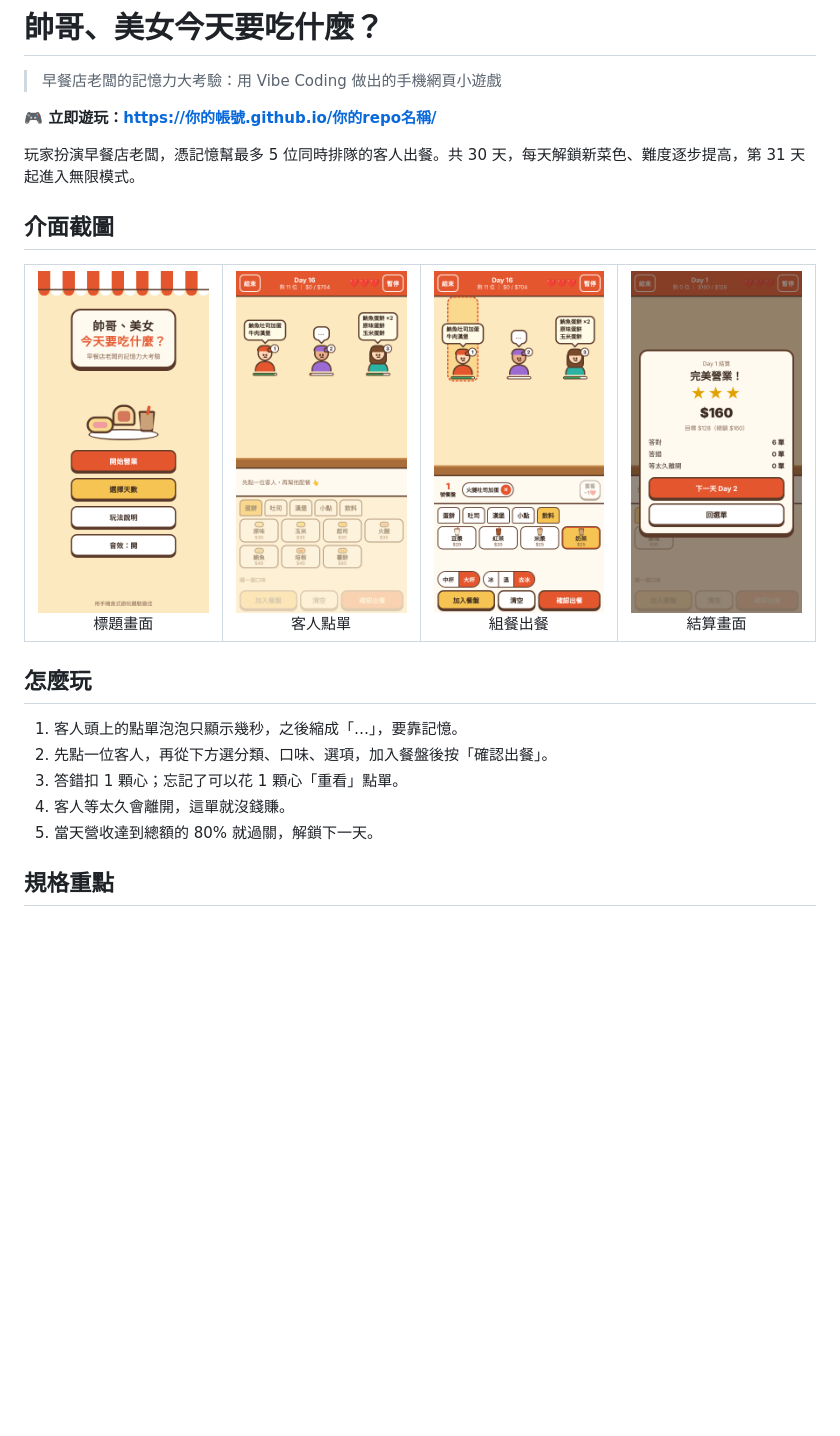
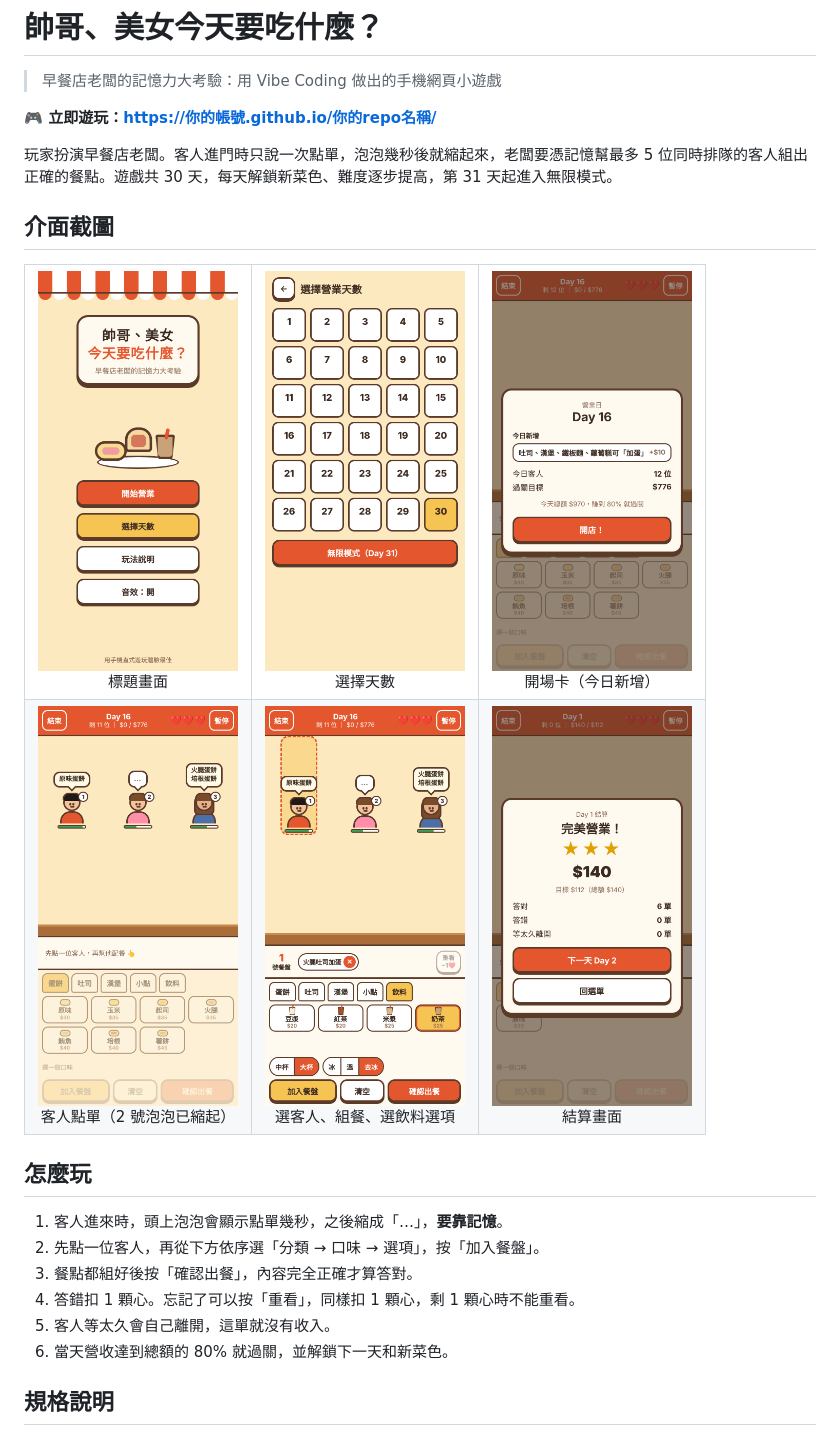
Before and after one commit to llh26/mini_game, a Markdown page: README.md, the part around one of its changes. Rendered like a GitHub page; pictures changed too: screenshots/02-select.png (added), screenshots/03-opening.png (added), screenshots/04-orders.png; blank space fills up the shorter version.

```diff
--- a/README.md
+++ b/README.md
@@ -6,26 +6,31 @@
 
 <!-- 上傳後請把上面的網址換成你的 GitHub Pages 網址 -->
 
-玩家扮演早餐店老闆，憑記憶幫最多 5 位同時排隊的客人出餐。共 30 天，每天解鎖新菜色、難度逐步提高，第 31 天起進入無限模式。
+玩家扮演早餐店老闆。客人進門時只說一次點單，泡泡幾秒後就縮起來，老闆要憑記憶幫最多 5 位同時排隊的客人組出正確的餐點。遊戲共 30 天，每天解鎖新菜色、難度逐步提高，第 31 天起進入無限模式。
 
 ## 介面截圖
 
 <table>
   <tr>
     <td align="center"><img src="screenshots/01-title.png" width="200"><br>標題畫面</td>
-    <td align="center"><img src="screenshots/04-orders.png" width="200"><br>客人點單</td>
-    <td align="center"><img src="screenshots/05-assemble.png" width="200"><br>組餐出餐</td>
+    <td align="center"><img src="screenshots/02-select.png" width="200"><br>選擇天數</td>
+    <td align="center"><img src="screenshots/03-opening.png" width="200"><br>開場卡（今日新增）</td>
+  </tr>
+  <tr>
+    <td align="center"><img src="screenshots/04-orders.png" width="200"><br>客人點單（2 號泡泡已縮起）</td>
+    <td align="center"><img src="screenshots/05-assemble.png" width="200"><br>選客人、組餐、選飲料選項</td>
     <td align="center"><img src="screenshots/06-result.png" width="200"><br>結算畫面</td>
   </tr>
 </table>
 
 ## 怎麼玩
 
-1. 客人頭上的點單泡泡只顯示幾秒，之後縮成「…」，要靠記憶。
-2. 先點一位客人，再從下方選分類、口味、選項，加入餐盤後按「確認出餐」。
-3. 答錯扣 1 顆心；忘記了可以花 1 顆心「重看」點單。
-4. 客人等太久會離開，這單就沒錢賺。
-5. 當天營收達到總額的 80% 就過關，解鎖下一天。
+1. 客人進來時，頭上泡泡會顯示點單幾秒，之後縮成「…」，**要靠記憶**。
+2. 先點一位客人，再從下方依序選「分類 → 口味 → 選項」，按「加入餐盤」。
+3. 餐點都組好後按「確認出餐」，內容完全正確才算答對。
+4. 答錯扣 1 顆心。忘記了可以按「重看」，同樣扣 1 顆心，剩 1 顆心時不能重看。
+5. 客人等太久會自己離開，這單就沒有收入。
+6. 當天營收達到總額的 80% 就過關，並解鎖下一天和新菜色。
 
-## 規格重點
+## 規格說明
 
```
Also changed, not shown: other parts of README.md (+56 -9 lines).
